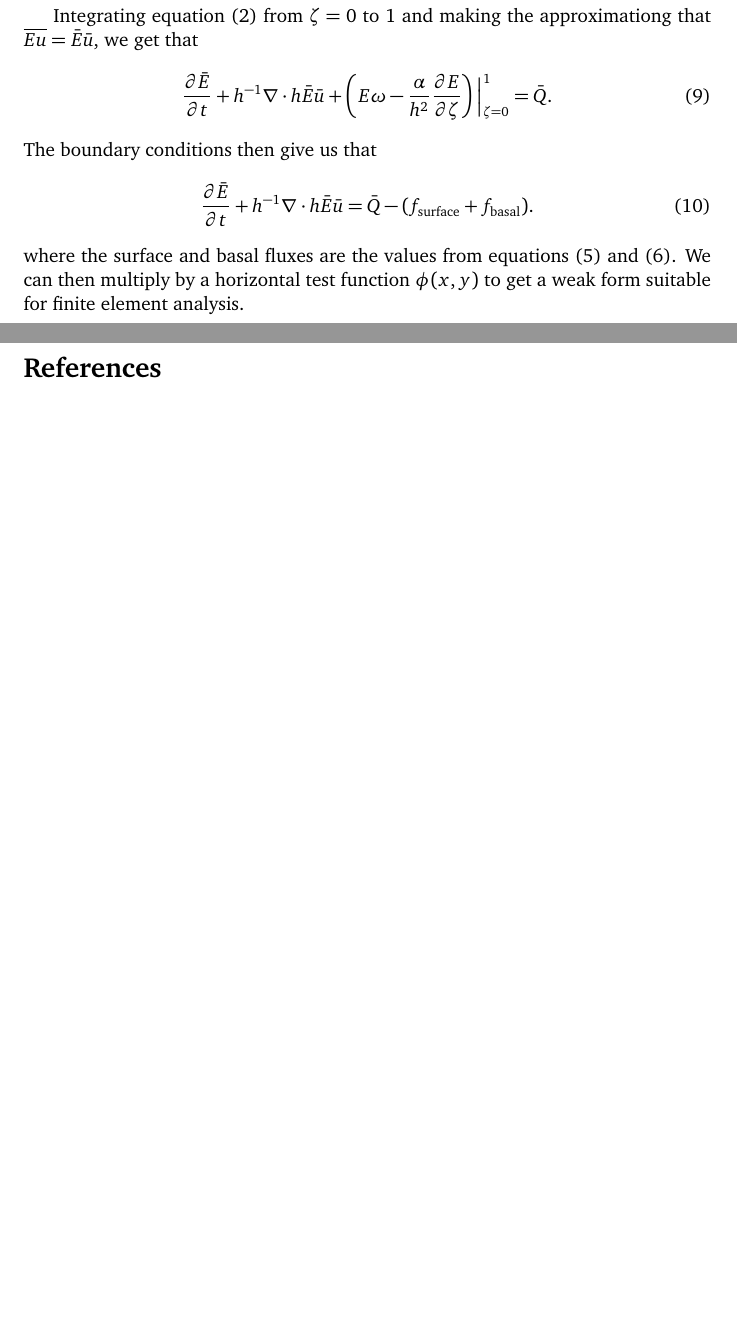
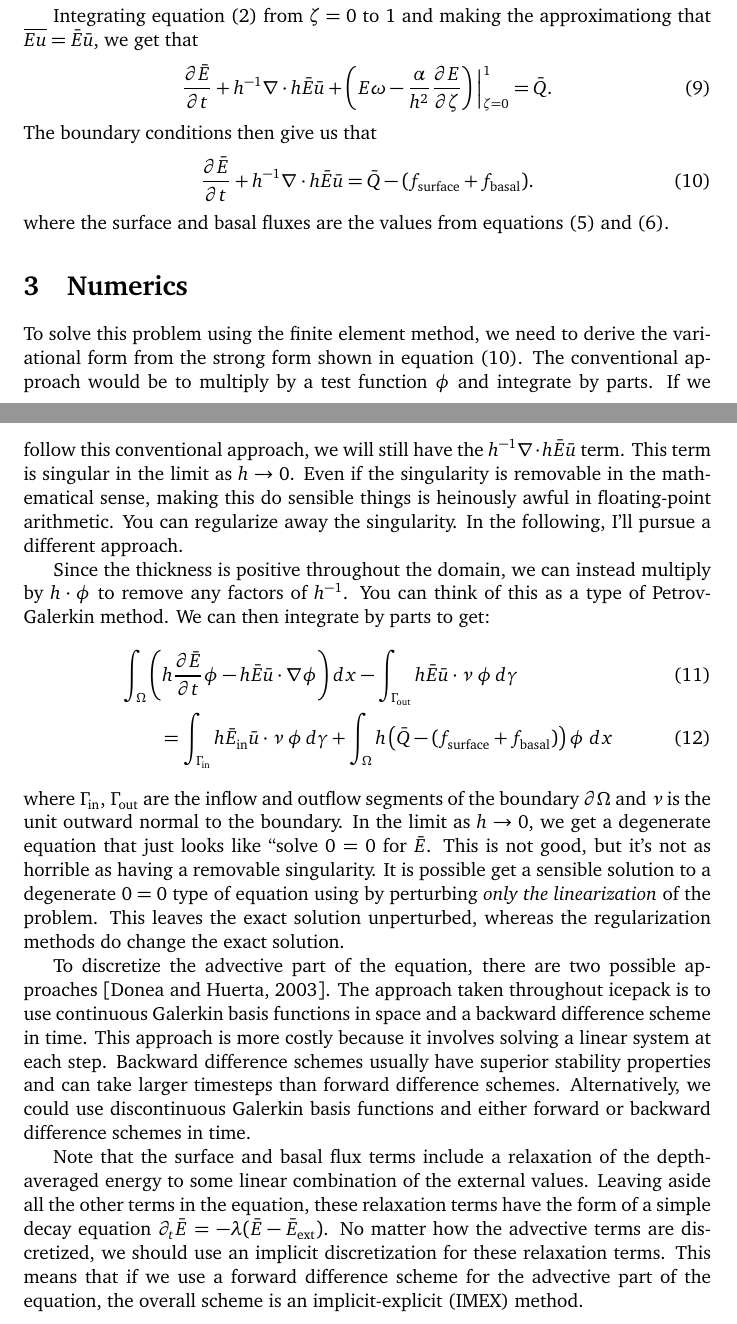
Before and after one commit to icepack/heat-flow-2d, a LaTeX document (heat-flow.tex): two parts of pages 3 and 4 of 4 before the commit and two parts of pages 3 and 4 of 5 after it, joined at a grey line, cut so that both start at the same text, the shorter picture padded with empty space. Compiled offline with pdfLaTeX.

Commit message:
Some more on variational forms

```diff
--- a/heat-flow.tex
+++ b/heat-flow.tex
@@ -161,9 +162,46 @@ Integrating equation \eqref{eq:differential-heat-equation-3d} from $\zeta = 0$ t
 The boundary conditions then give us that
 \begin{equation}
     \frac{\partial\bar E}{\partial t} + h^{-1}\nabla\cdot h\bar E\bar u = \bar Q - (f_{\text{surface}} + f_{\text{basal}}).
+    \label{eq:strong-form}
 \end{equation}
 where the surface and basal fluxes are the values from equations \eqref{eq:f-surface} and \eqref{eq:f-basal}.
-We can then multiply by a horizontal test function $\phi(x, y)$ to get a weak form suitable for finite element analysis.
+
+
+
+% ----------------
+\section{Numerics}
+
+To solve this problem using the finite element method, we need to derive the variational form from the strong form shown in equation \eqref{eq:strong-form}.
+The conventional approach would be to multiply by a test function $\phi$ and integrate by parts.
+If we follow this conventional approach, we will still have the $h^{-1}\nabla\cdot h\bar E\bar u$ term.
+This term is singular in the limit as $h \to 0$.
+Even if the singularity is removable in the mathematical sense, making this do sensible things is heinously awful in floating-point arithmetic.
+You can regularize away the singularity.
+In the following, I'll pursue a different approach.
+
+Since the thickness is positive throughout the domain, we can instead multiply by $h\cdot\phi$ to remove any factors of $h^{-1}$.
+You can think of this as a type of Petrov-Galerkin method.
+We can then integrate by parts to get:
+\begin{align}
+    & \int_\Omega\left(h\frac{\partial\bar E}{\partial t}\phi - h\bar E\bar u\cdot\nabla\phi\right)dx - \int_{\Gamma_{\text{out}}}h\bar E\bar u\cdot\nu\;\phi\,d\gamma \\
+    & \qquad = \int_{\Gamma_{\text{in}}}h\bar E_{\text{in}}\bar u\cdot\nu\;\phi\,d\gamma + \int_\Omega h\left(\bar Q - (f_{\text{surface}} + f_{\text{basal}})\right)\phi\; dx
+\end{align}
+where $\Gamma_{\text{in}}$, $\Gamma_{\text{out}}$ are the inflow and outflow segments of the boundary $\partial\Omega$ and $\nu$ is the unit outward normal to the boundary.
+In the limit as $h \to 0$, we get a degenerate equation that just looks like ``solve $0 = 0$ for $\bar E$.
+This is not good, but it's not as horrible as having a removable singularity.
+It is possible get a sensible solution to a degenerate $0 = 0$ type of equation using by perturbing \emph{only the linearization} of the problem.
+This leaves the exact solution unperturbed, whereas the regularization methods do change the exact solution.
+
+To discretize the advective part of the equation, there are two possible approaches \citep{donea2003finite}.
+The approach taken throughout icepack is to use continuous Galerkin basis functions in space and a backward difference scheme in time.
+This approach is more costly because it involves solving a linear system at each step.
+Backward difference schemes usually have superior stability properties and can take larger timesteps than forward difference schemes.
+Alternatively, we could use discontinuous Galerkin basis functions and either forward or backward difference schemes in time.
+
+Note that the surface and basal flux terms include a relaxation of the depth-averaged energy to some linear combination of the external values.
+Leaving aside all the other terms in the equation, these relaxation terms have the form of a simple decay equation $\partial_t\bar E = -\lambda (\bar E - \bar E_{\text{ext}})$.
+No matter how the advective terms are discretized, we should use an implicit discretization for these relaxation terms.
+This means that if we use a forward difference scheme for the advective part of the equation, the overall scheme is an implicit-explicit (IMEX) method.
 
 \pagebreak
 
```
Also changed, not shown: heat-flow.bib (+8 -0 lines), heat-flow.tex (1 more changed lines).
